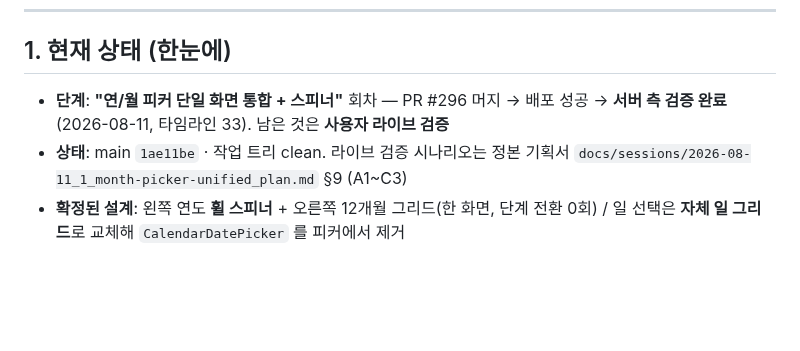
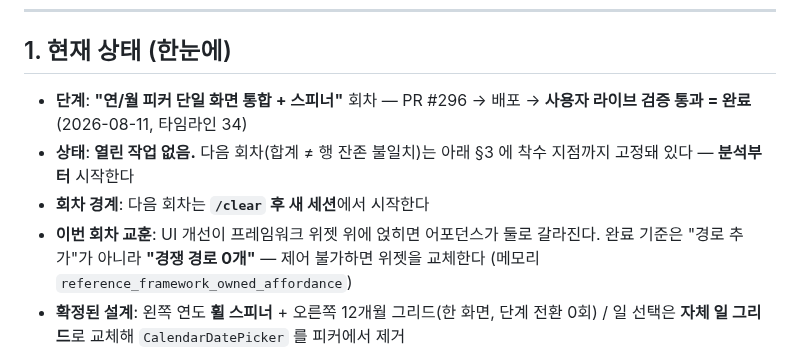
Before and after one commit to AIVA-SaaS/budget-book, a Markdown page: docs/PROGRESS.md, the part around one of its changes. Drawn GitHub-style; blank space fills up the shorter version.

```diff
--- a/docs/PROGRESS.md
+++ b/docs/PROGRESS.md
@@ -9,10 +9,14 @@
 ## 1. 현재 상태 (한눈에)
 
 <!-- HNS:STATE -->
-- **단계**: **"연/월 피커 단일 화면 통합 + 스피너"** 회차 — PR #296 머지 → 배포 성공 →
-  **서버 측 검증 완료**(2026-08-11, 타임라인 33). 남은 것은 **사용자 라이브 검증**
-- **상태**: main `1ae11be` · 작업 트리 clean. 라이브 검증 시나리오는 정본 기획서
-  `docs/sessions/2026-08-11_1_month-picker-unified_plan.md` §9 (A1~C3)
+- **단계**: **"연/월 피커 단일 화면 통합 + 스피너"** 회차 — PR #296 → 배포 →
+  **사용자 라이브 검증 통과 = 완료**(2026-08-11, 타임라인 34)
+- **상태**: **열린 작업 없음.** 다음 회차(합계 ≠ 행 잔존 불일치)는 아래 §3 에 착수 지점까지
+  고정돼 있다 — **분석부터** 시작한다
+- **회차 경계**: 다음 회차는 **`/clear` 후 새 세션**에서 시작한다
+- **이번 회차 교훈**: UI 개선이 프레임워크 위젯 위에 얹히면 어포던스가 둘로 갈라진다.
+  완료 기준은 "경로 추가"가 아니라 **"경쟁 경로 0개"** — 제어 불가하면 위젯을 교체한다
+  (메모리 `reference_framework_owned_affordance`)
 - **확정된 설계**: 왼쪽 연도 **휠 스피너** + 오른쪽 12개월 그리드(한 화면, 단계 전환 0회) /
   일 선택은 **자체 일 그리드**로 교체해 `CalendarDatePicker` 를 피커에서 제거
 - ⚠ **이 앱에 홈 대시보드 화면은 없다** — `/home` → `/transactions` redirect,
```
Also changed, not shown: other parts of docs/PROGRESS.md (+43 -37 lines).
